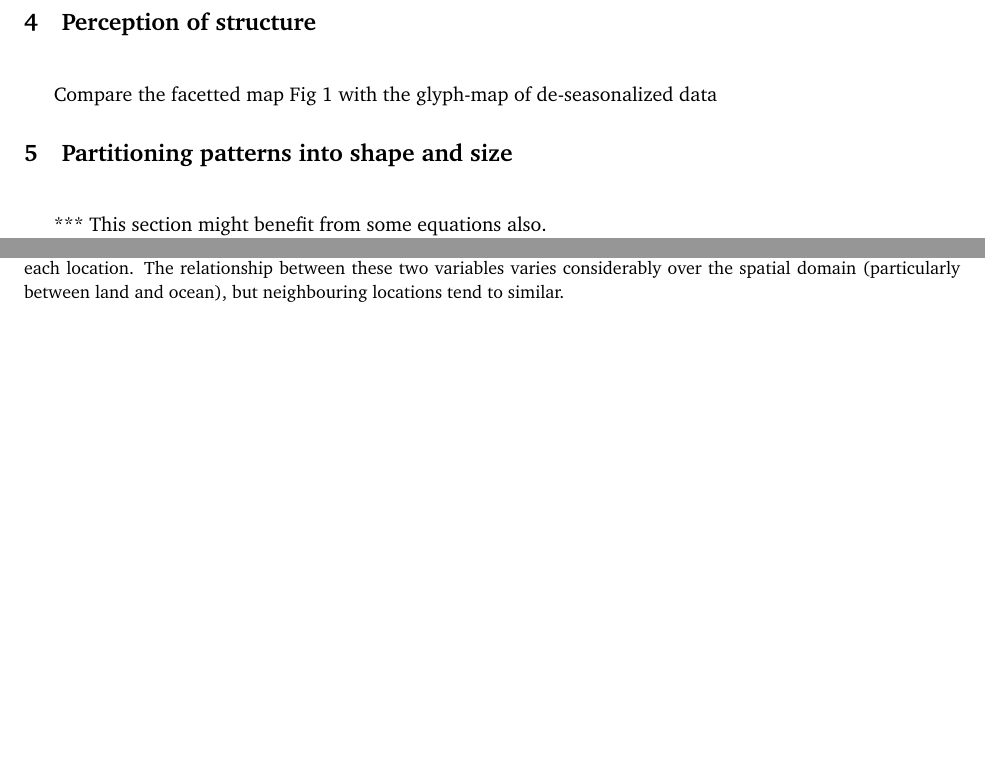
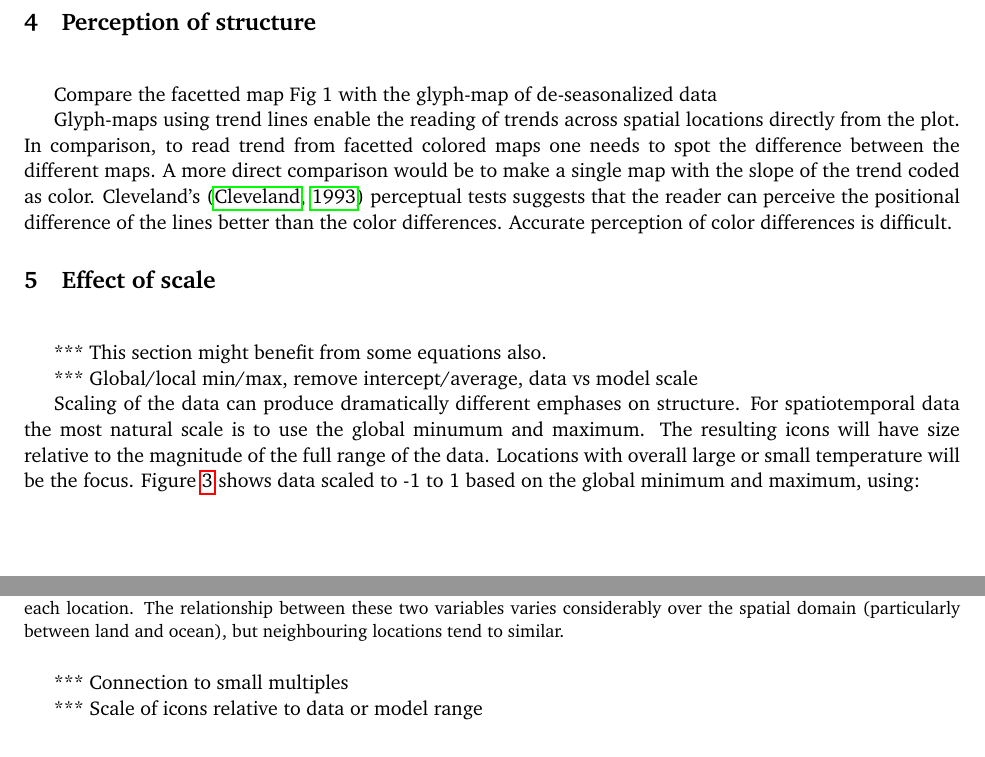
Before and after one commit to ggobi/paper-climate, a LaTeX document (paper.tex): two parts of pages 6 and 9 of 10 before the commit and two parts of pages 6 and 9 of 11 after it, joined at a grey line, cut so that both start at the same text, the shorter picture padded with empty space. Compiled offline with pdfLaTeX.

Commit message:
working on scaling section

```diff
--- a/paper.tex
+++ b/paper.tex
@@ -182,6 +182,25 @@ A particularly useful summary when to add when displaying model predictions, is
 
 Compare the facetted map Fig 1 with the glyph-map of de-seasonalized data
 
-\section{Partitioning patterns into shape and size}~\label{sec:scale}
+Glyph-maps using trend lines enable the reading of trends across
+spatial locations directly from the plot. In comparison, to read trend
+from facetted colored maps one needs to spot the difference between
+the different maps. A more direct comparison would be to make a single
+map with the slope of the trend coded as color. Cleveland's
+\citep{cleveland:1993a} perceptual tests suggests that the reader can
+perceive the positional difference of the lines better than the color
+differences. Accurate perception of color differences is difficult.
+
+\section{Effect of scale}~\label{sec:scale}
 
 *** This section might benefit from some equations also.
+
+*** Global/local min/max, remove intercept/average, data vs model scale
+
+Scaling of the data can produce dramatically different emphases on
+structure. For spatiotemporal data the most natural scale is to use
+the global minumum and maximum. The resulting icons will have size
+relative to the magnitude of the full range of the data. Locations
+with overall large or small temperature will be the focus. Figure
+\ref{fig:glyph-map} shows data scaled to -1 to 1 based on the global
+minimum and maximum, using:
@@ -228,6 +263,10 @@ So far we have limited ourselves to always mapping some aspect of time on the x-
 \end{figure}
 
 
+*** Connection to small multiples
+
+*** Scale of icons relative to data or model range
+
 \section{Regular vs irregular locations}~\label{sec:irregular}
 
 \subsection{Non-rectangular grids}
```
Also changed, not shown: paper.tex (18 more changed lines).
